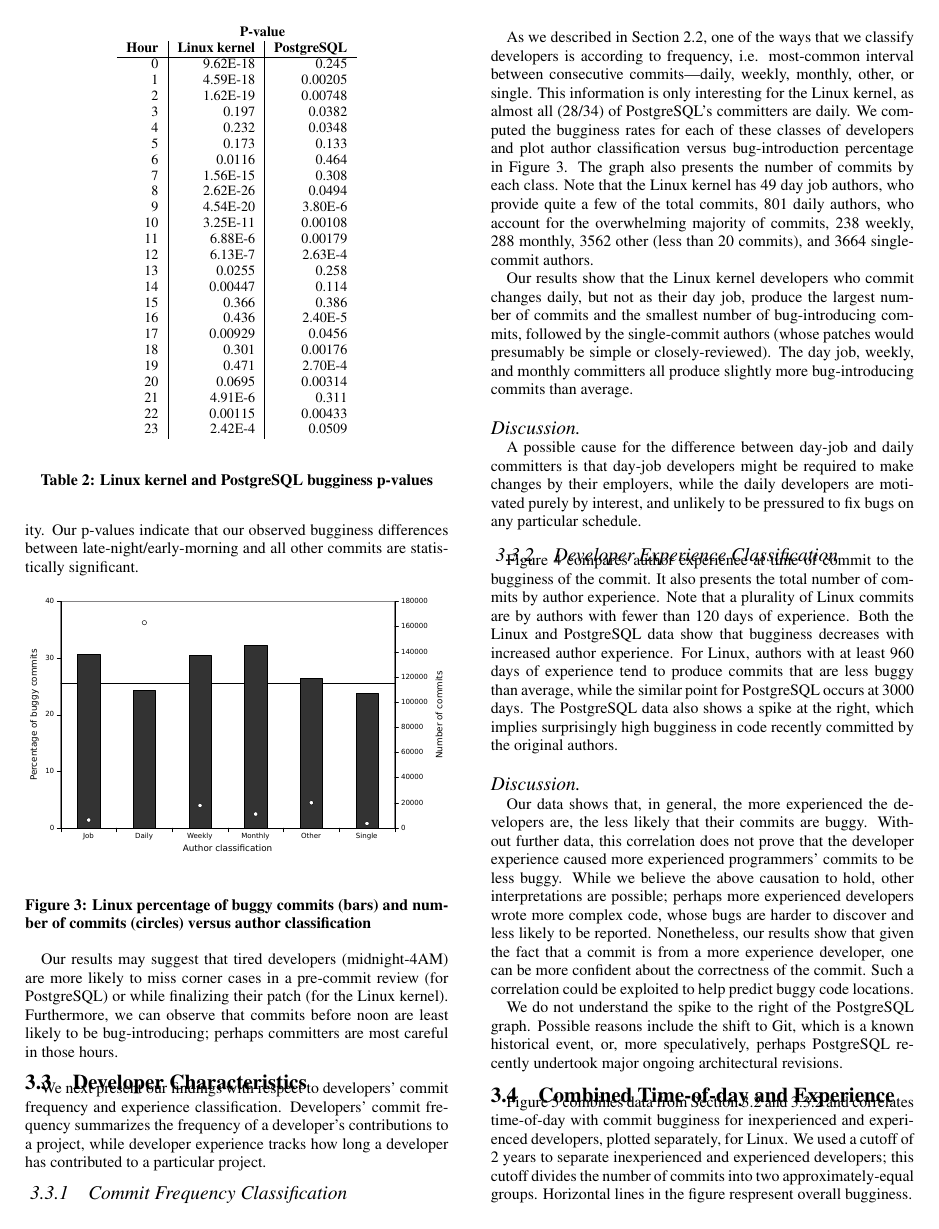
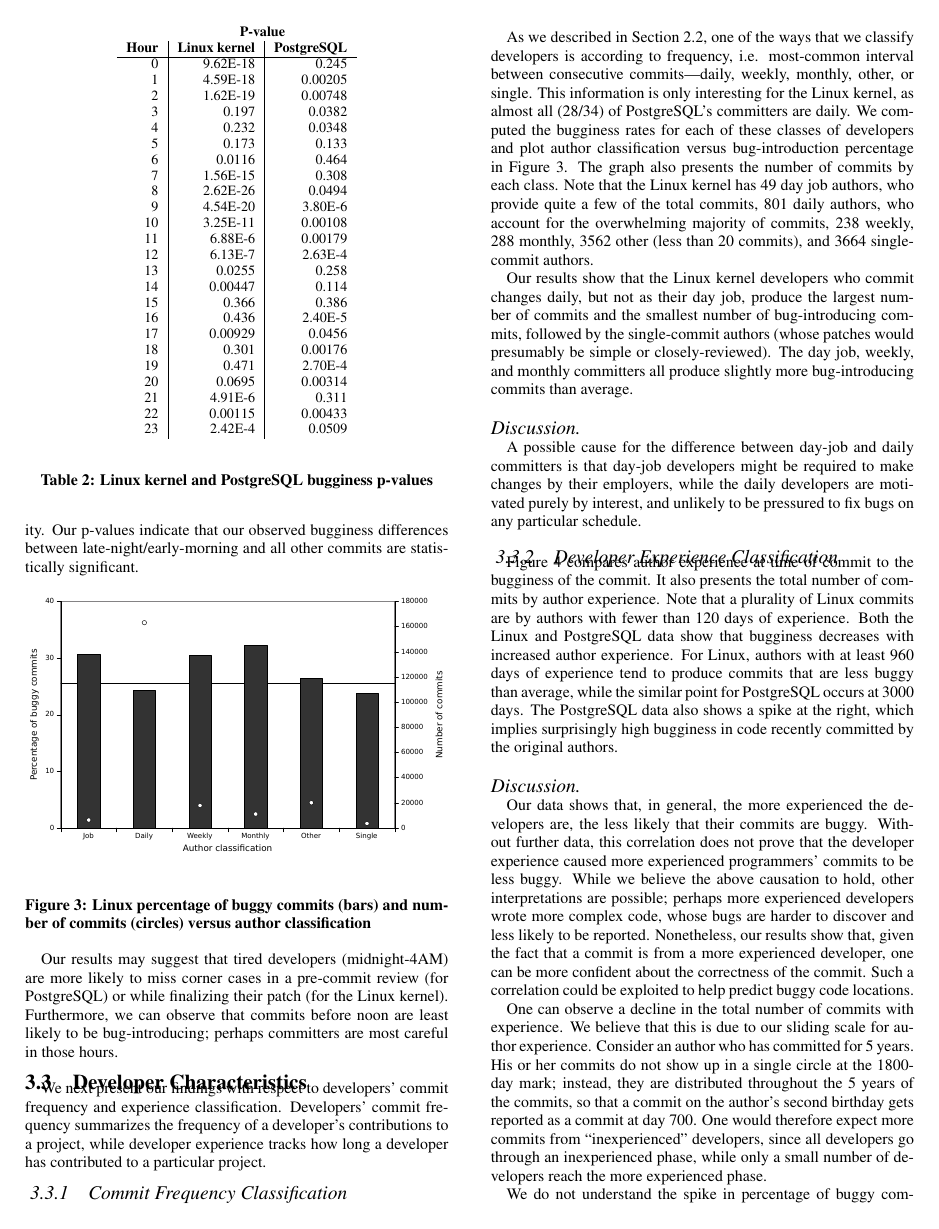
Before and after one commit to eyolfson/scc, a LaTeX paper (msr-2011/paper.tex, which reads msr-2011/results.tex): page 6 of 10. Compiled offline with pdfLaTeX.

Commit message:
Add comment about decrease with age.

```diff
--- a/msr-2011/results.tex
+++ b/msr-2011/results.tex
@@ -299,12 +299,19 @@ correlation does not prove that the developer experience caused more experienced
 programmers' commits to be less buggy.  While we believe the above causation to
 hold, other interpretations are possible; perhaps more experienced developers
 wrote more complex code, whose bugs are harder to discover and less likely to be
-reported.  Nonetheless, our results show that given the fact that a commit is
-from a more experience developer, one can be more confident about the
+reported.  Nonetheless, our results show that, given the fact that a commit is
+from a more experienced developer, one can be more confident about the
 correctness of the commit. Such a correlation could be exploited to help predict
 buggy code locations.
 
-We do not understand the spike to the right of the PostgreSQL graph.  Possible
-reasons include the shift to Git, which is a known historical event, or, more
-speculatively, perhaps PostgreSQL recently undertook major ongoing architectural
-revisions.
+One can observe a decline in the total number of commits with experience.
+We believe that this is due to our sliding scale for author experience.
+Consider an author who has committed for 5 years. His or her commits do not
+show up in a single circle at the 1800-day mark; instead, they are distributed
+throughout the 5 years of the commits, so that a commit on the author's second
+birthday gets reported as a commit at day 700. One would therefore expect
+more commits from ``inexperienced'' developers, since all developers go through
+an inexperienced phase, while only a small number of developers reach the
+more experienced phase.
+
+We do not understand the spike in percentage of buggy commits to the
```
Also changed, not shown: msr-2011/results.tex (4 more changed lines).
